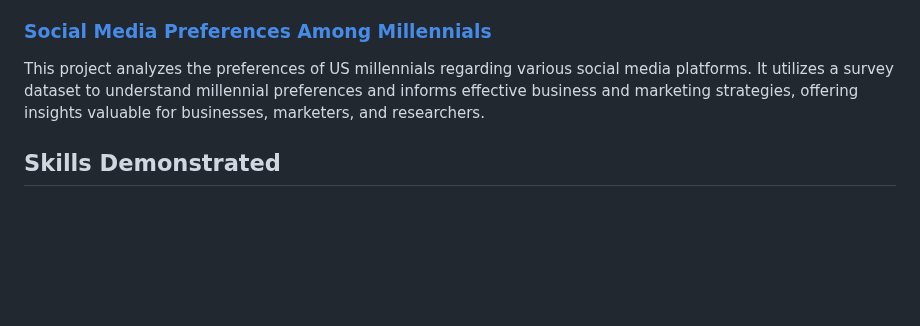
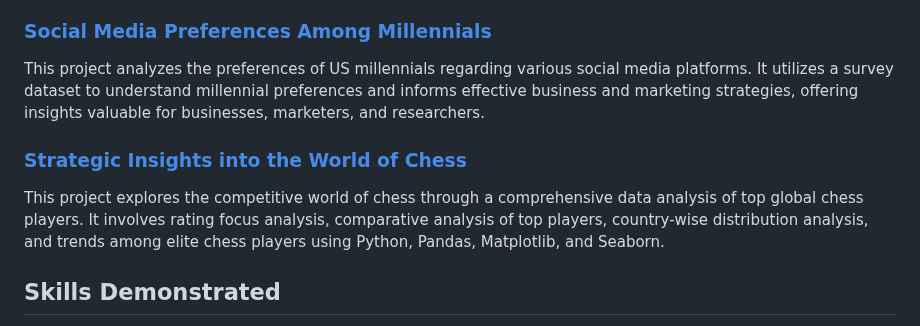
Before and after one commit to mohamad00122/Data_Analysis_Portfolio, a Markdown page: README.md, the part around the change. GitHub-like rendering; blank space fills up the shorter version.

```diff
--- a/README.md
+++ b/README.md
@@ -52,6 +52,9 @@ Comprehensive analysis of economic freedom trends globally from 1950 to 2021. Th
 ### [Social Media Preferences Among Millennials](/Social_Media_Preferences_Among_Millenials_Analysis)
 This project analyzes the preferences of US millennials regarding various social media platforms. It utilizes a survey dataset to understand millennial preferences and informs effective business and marketing strategies, offering insights valuable for businesses, marketers, and researchers.
 
+### [Strategic Insights into the World of Chess](/Strategic-Insights-World-Chess)
+This project explores the competitive world of chess through a comprehensive data analysis of top global chess players. It involves rating focus analysis, comparative analysis of top players, country-wise distribution analysis, and trends among elite chess players using Python, Pandas, Matplotlib, and Seaborn.
+
 ## Skills Demonstrated
 
 - Data Cleaning and Preprocessing
```
